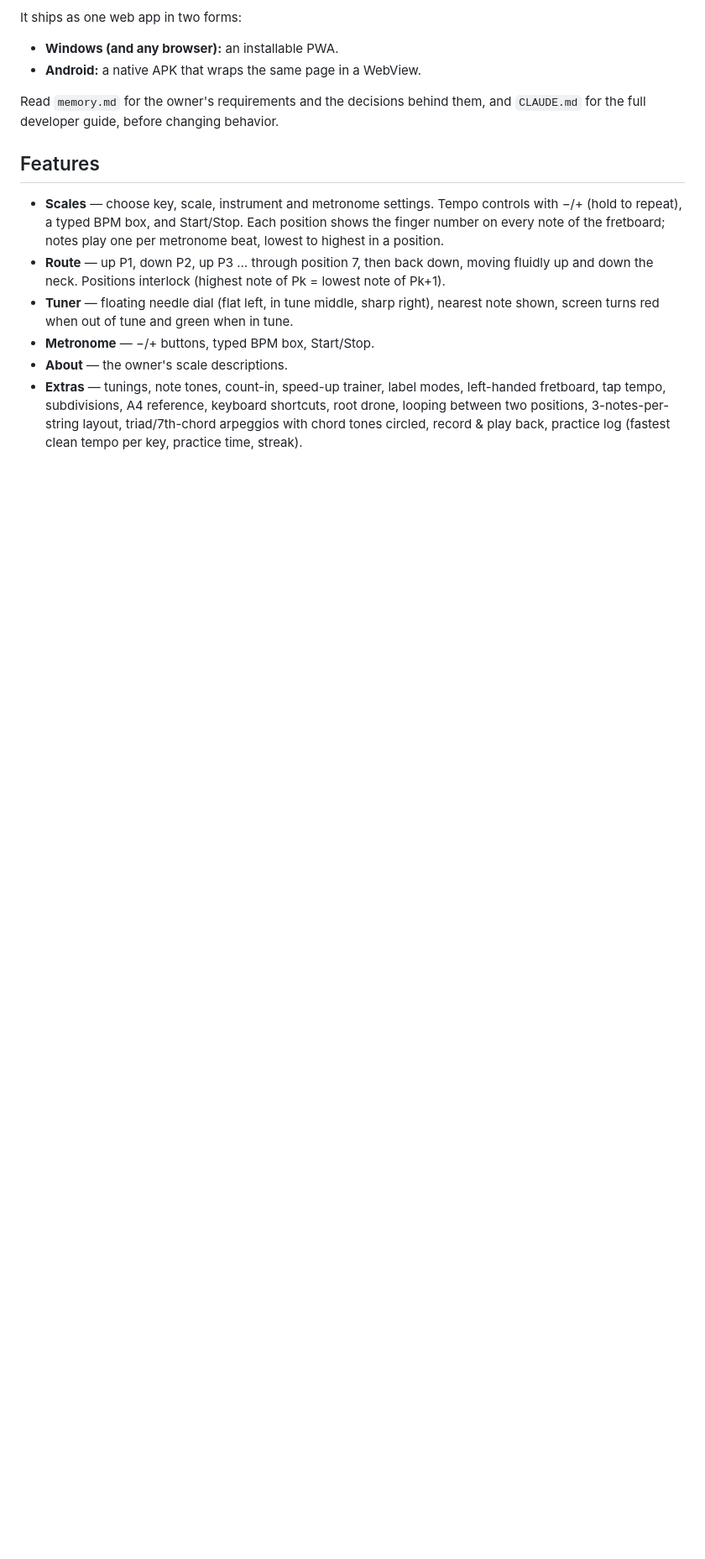
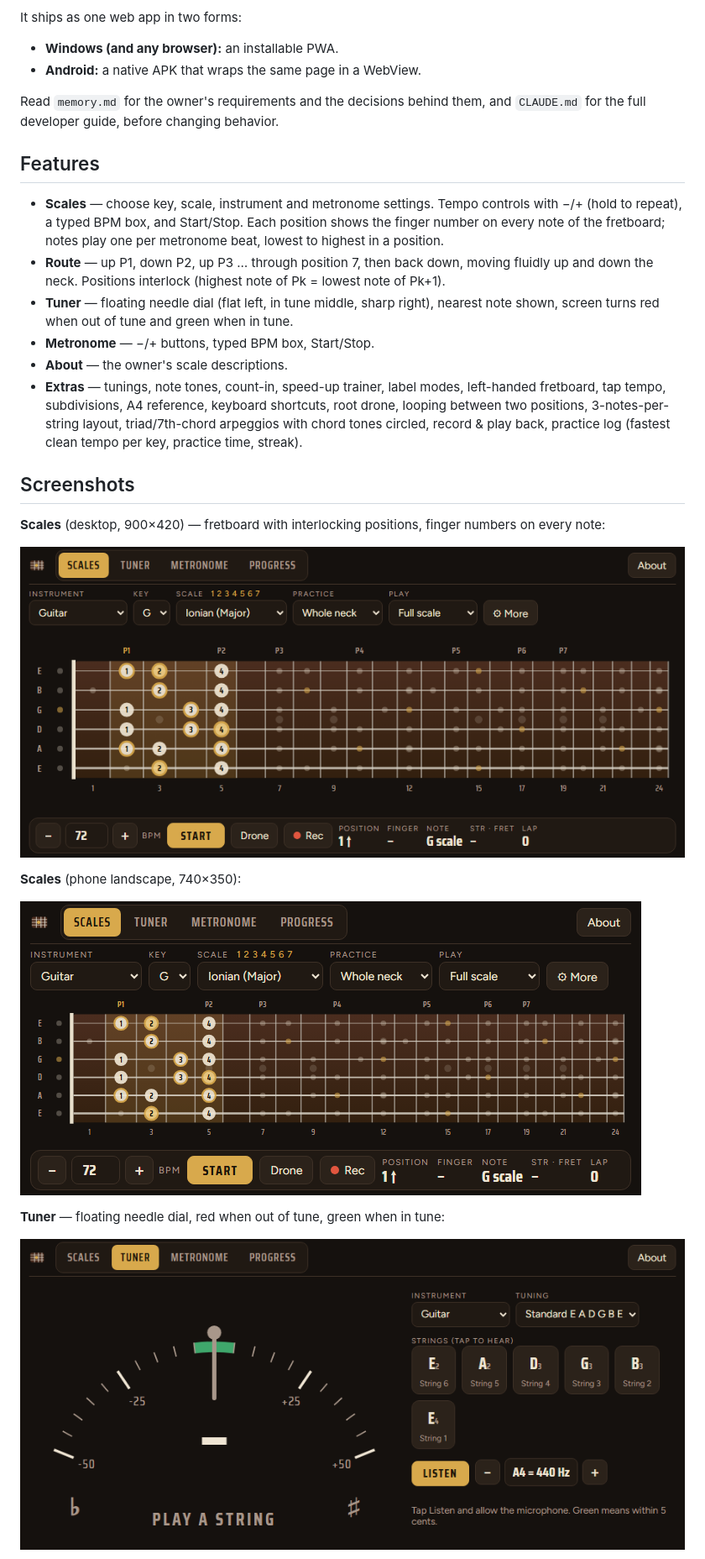
Before and after one commit to gazornenphlat/finger-this, a Markdown page: README.md, the part around one of its changes. Shown at 84% size. GitHub-like rendering; pictures changed too: images/scales-phone.png (added), images/scales.png (added), images/tuner.png (added); blank space fills up the shorter version.

Commit message:
Add screenshots to README

```diff
--- a/README.md
+++ b/README.md
@@ -17,3 +17,18 @@ Read `memory.md` for the owner's requirements and the decisions behind them, and
 - **Metronome** — −/+ buttons, typed BPM box, Start/Stop.
 - **About** — the owner's scale descriptions.
 - **Extras** — tunings, note tones, count-in, speed-up trainer, label modes, left-handed fretboard, tap tempo, subdivisions, A4 reference, keyboard shortcuts, root drone, looping between two positions, 3-notes-per-string layout, triad/7th-chord arpeggios with chord tones circled, record & play back, practice log (fastest clean tempo per key, practice time, streak).
+
+## Screenshots
+
+**Scales** (desktop, 900×420) — fretboard with interlocking positions, finger numbers on every note:
+
+![Scales view](images/scales.png)
+
+**Scales** (phone landscape, 740×350):
+
+![Scales view, phone landscape](images/scales-phone.png)
+
+**Tuner** — floating needle dial, red when out of tune, green when in tune:
+
+![Tuner](images/tuner.png)
+
```
Also changed, not shown: other parts of README.md (+11 -0 lines), images/about.png (added), images/metronome.png (added), images/progress.png (added).
